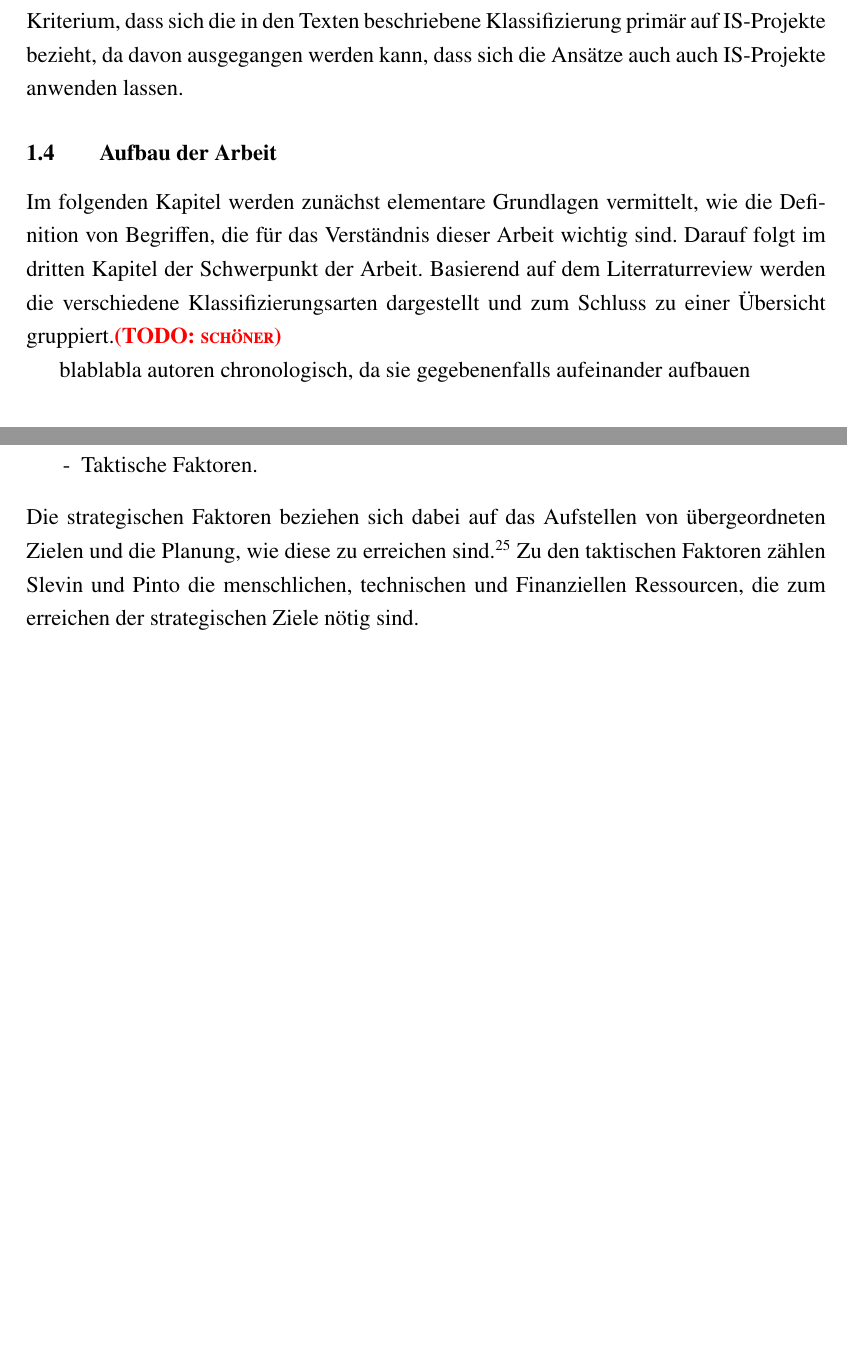
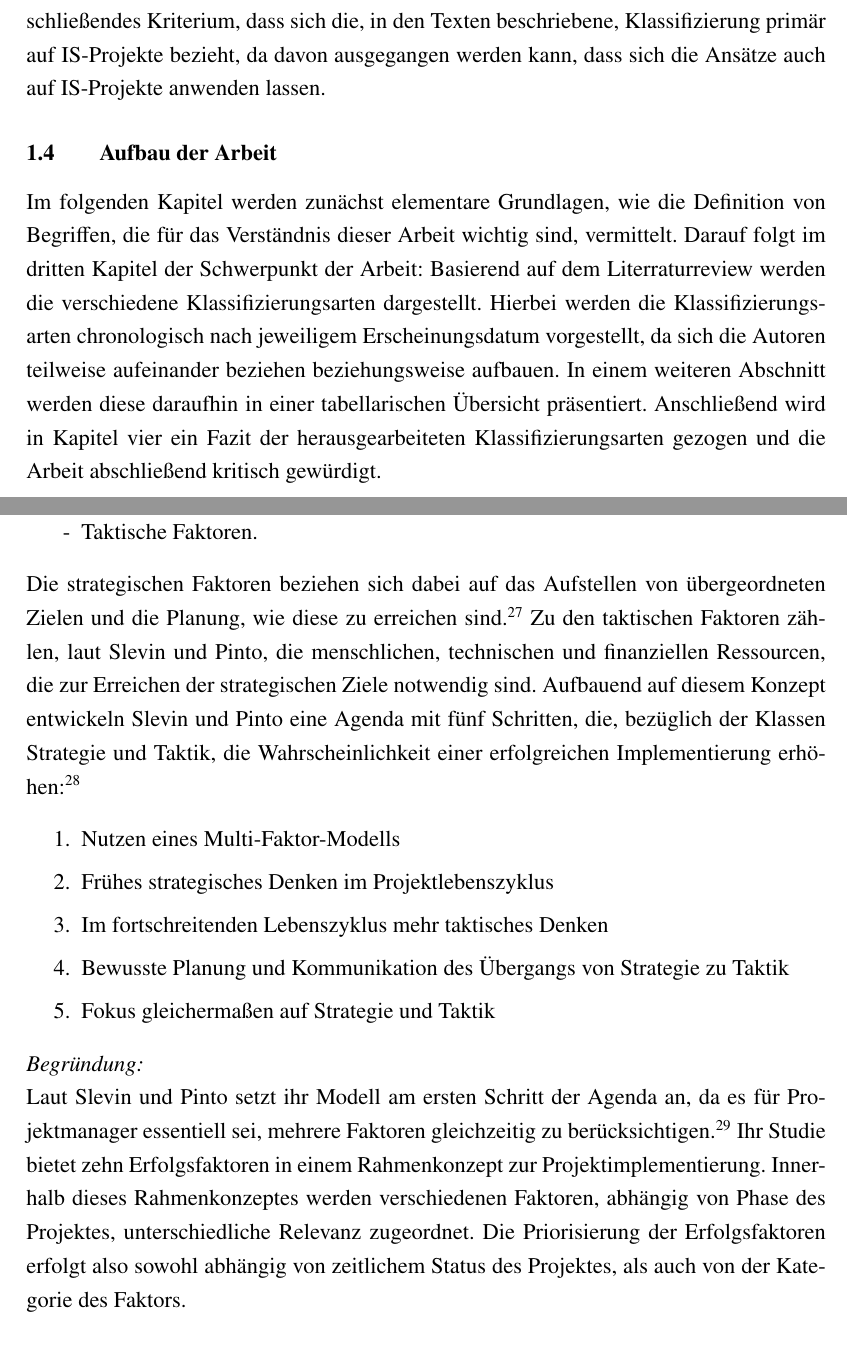
Before and after one commit to Dschieses/Bachelorarbeit_proper, a LaTeX document (document.tex, which reads kapitel/04_Vorgehensweise.tex, kapitel/05_Aufbau.tex, kapitel/arten/slevin_pinto1987.tex): two parts of pages 8 and 12 of 27 before the commit and two parts of pages 7 and 12 of 27 after it, joined at a grey line, cut so that both start at the same text, the shorter picture padded with empty space. The pictures show the PDF file document.pdf that the author committed with the source.

Commit message:
slevin und pinto fertig

```diff
--- a/kapitel/04_Vorgehensweise.tex
+++ b/kapitel/04_Vorgehensweise.tex
@@ -14,2 +13,3 @@ Bis dahin nicht betrachtete Veröffentlichungen von Autoren, auf die in den gefu
-beschäftigen, werden zusätzlich in das Studium eingezogen. Dabei ist kein ausschließendes Kriterium, dass sich die in den Texten beschriebene Klassifizierung
-primär auf IS-Projekte bezieht, da davon ausgegangen werden kann, dass sich die Ansätze auch auch IS-Projekte anwenden lassen.
+Bis dahin nicht betrachtete Veröffentlichungen von Autoren, auf die in den gefundenen Texten verwiesen wird, und die sich ebenfalls mit der Klassifizierung von Erfolgsfaktoren
+beschäftigen, werden zusätzlich in das Studium eingezogen. Dabei ist kein ausschließendes Kriterium, dass sich die, in den Texten beschriebene, Klassifizierung
+primär auf IS-Projekte bezieht, da davon ausgegangen werden kann, dass sich die Ansätze auch auf IS-Projekte anwenden lassen.
--- a/kapitel/05_Aufbau.tex
+++ b/kapitel/05_Aufbau.tex
@@ -1,5 +1,7 @@
-Im folgenden Kapitel werden zunächst elementare Grundlagen vermittelt, wie die Definition von Begriffen, die für das Verständnis dieser Arbeit wichtig sind.
-Darauf folgt im dritten Kapitel der Schwerpunkt der Arbeit. Basierend auf dem Literraturreview werden die verschiedene Klassifizierungsarten dargestellt und zum Schluss zu einer
-Übersicht gruppiert.\todo{schöner}
-
-blablabla autoren chronologisch, da sie gegebenenfalls aufeinander aufbauen
+Im folgenden Kapitel werden zunächst elementare Grundlagen, wie die Definition von Begriffen, die für das Verständnis dieser Arbeit wichtig sind, vermittelt.
+Darauf folgt im dritten Kapitel der Schwerpunkt der Arbeit: Basierend auf dem Literraturreview werden die verschiedene Klassifizierungsarten
+dargestellt.
+Hierbei werden die Klassifizierungsarten chronologisch nach jeweiligem Erscheinungsdatum vorgestellt, da
+sich die Autoren teilweise aufeinander beziehen beziehungsweise aufbauen.
+In einem weiteren Abschnitt werden diese daraufhin in einer tabellarischen Übersicht präsentiert.
+Anschließend wird in Kapitel vier ein Fazit der herausgearbeiteten \KAS gezogen und die Arbeit abschließend kritisch gewürdigt.
--- a/kapitel/arten/slevin_pinto1987.tex
+++ b/kapitel/arten/slevin_pinto1987.tex
@@ -8,6 +14,19 @@ Gruppen einordnen:\footnote{Vgl. zu dieser Liste \cite{Slevin.1987}, S. 3.}
 \item[-]Taktische Faktoren.
 \end{itemize}
 Die strategischen Faktoren beziehen sich dabei auf das Aufstellen von übergeordneten Zielen und die Planung, wie diese zu erreichen sind.\footnote{Vgl. zu diesem und dem folgenden Satz \cite{Slevin.1987}, S. 3.}
-Zu den taktischen Faktoren zählen Slevin und Pinto die menschlichen, technischen und Finanziellen Ressourcen, die zum erreichen der
-strategischen Ziele nötig sind.
-\\\noindent\textit{Begründung:}\\\noindent
+Zu den taktischen Faktoren zählen, laut Slevin und Pinto, die menschlichen, technischen und finanziellen Ressourcen, die zur Erreichen der
+strategischen Ziele notwendig sind. Aufbauend auf diesem Konzept entwickeln Slevin und Pinto eine Agenda mit fünf Schritten, die, bezüglich
+der Klassen Strategie und Taktik, die Wahrscheinlichkeit einer erfolgreichen Implementierung erhöhen:\footnote{Vgl. zu diesem Satz und der Liste \cite{Slevin.1987}, S. 8-9.}
+\begin{itemize}\itemsep0pt
+\item[1.]Nutzen eines Multi-Faktor-Modells
+\item[2.]Frühes strategisches Denken im Projektlebenszyklus
+\item[3.]Im fortschreitenden Lebenszyklus mehr taktisches Denken
+\item[4.]Bewusste Planung und Kommunikation des Übergangs von Strategie zu Taktik
+\item[5.]Fokus gleichermaßen auf Strategie und Taktik
+\end{itemize}
+\noindent\textit{Begründung:}\\\noindent
+Laut Slevin und Pinto setzt ihr Modell am ersten Schritt der Agenda an, da
+es für Projektmanager essentiell sei, mehrere Faktoren gleichzeitig zu berücksichtigen.\footnote{Vgl. zu diesem Satz und dem Rest des Absatzes \cite{Slevin.1987}, S. 8.}
+Ihr Studie bietet zehn Erfolgsfaktoren in einem Rahmenkonzept zur Projektimplementierung.
+Innerhalb dieses Rahmenkonzeptes werden verschiedenen Faktoren, abhängig von Phase des Projektes, unterschiedliche Relevanz zugeordnet.
+Die Priorisierung der \EF erfolgt also sowohl abhängig von zeitlichem Status des Projektes, als auch von der Kategorie des Faktors.
```
Also changed, not shown: document.tex (+6 -5 lines), kapitel/02_Zielsetzung.tex (+3 -3 lines), kapitel/Definition_Erfolgsfaktor.tex (+1 -1 lines), kapitel/Definition_Klassifizierung.tex (+2 -1 lines), kapitel/Definition_Projekt.tex (+1 -1 lines), kapitel/Grundlagen.tex (+2 -2 lines), kapitel/arten/daniel1961.tex (+4 -4 lines), kapitel/arten/rockart1979.tex (+3 -3 lines), document.pdf, kapitel/arten/pinto_slevin1987.tex (deleted), kapitel/04_Vorgehensweise.tex (3 more changed lines), kapitel/arten/slevin_pinto1987.tex (10 more changed lines), 1 other file.
